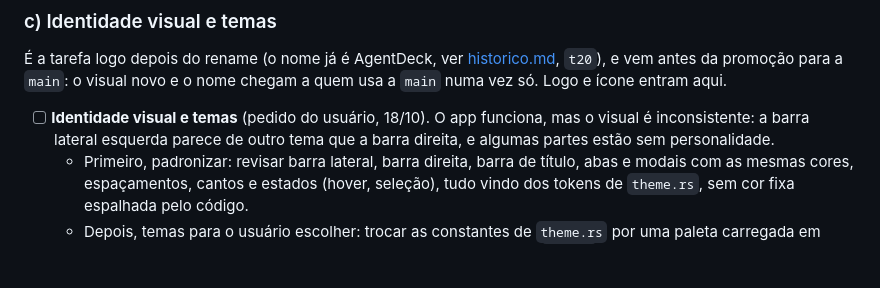
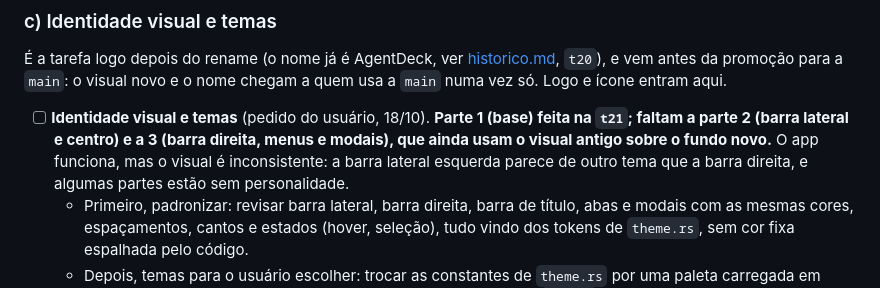
Before and after one commit to pattrickn0/AgentDeck, a Markdown page: memory/pendencias.md, the part around the change. GitHub-like rendering; blank space fills up the shorter version.

```diff
--- a/memory/pendencias.md
+++ b/memory/pendencias.md
@@ -41,7 +41,7 @@ A fase 1 (a chave **Agentes | Documentos** no centro, só leitura) está em [his
 
 É a tarefa logo depois do rename (o nome já é AgentDeck, ver [historico.md](historico.md), `t20`), e vem antes da promoção para a `main`: o visual novo e o nome chegam a quem usa a `main` numa vez só. Logo e ícone entram aqui.
 
-- [ ] **Identidade visual e temas** (pedido do usuário, 18/10). O app funciona, mas o visual é inconsistente: a barra lateral esquerda parece de outro tema que a barra direita, e algumas partes estão sem personalidade.
+- [ ] **Identidade visual e temas** (pedido do usuário, 18/10). **Parte 1 (base) feita na `t21`; faltam a parte 2 (barra lateral e centro) e a 3 (barra direita, menus e modais), que ainda usam o visual antigo sobre o fundo novo.** O app funciona, mas o visual é inconsistente: a barra lateral esquerda parece de outro tema que a barra direita, e algumas partes estão sem personalidade.
   - Primeiro, padronizar: revisar barra lateral, barra direita, barra de título, abas e modais com as mesmas cores, espaçamentos, cantos e estados (hover, seleção), tudo vindo dos tokens de `theme.rs`, sem cor fixa espalhada pelo código.
   - Depois, temas para o usuário escolher: trocar as constantes de `theme.rs` por uma paleta carregada em tempo de execução, escolhida nas configurações e gravada em `Config`. A paleta inclui o fundo e as 16 cores do terminal (`TERM_BG`/`TERM_FG`, `terminal/colors.rs`), então um tema muda o fundo de todas as abas de uma vez (CLIs com tema próprio, como o OpenCode, continuam usando o tema deles).
 
```
Also changed, not shown: memory/MANUTENCAO.md (+1 -1 lines).
